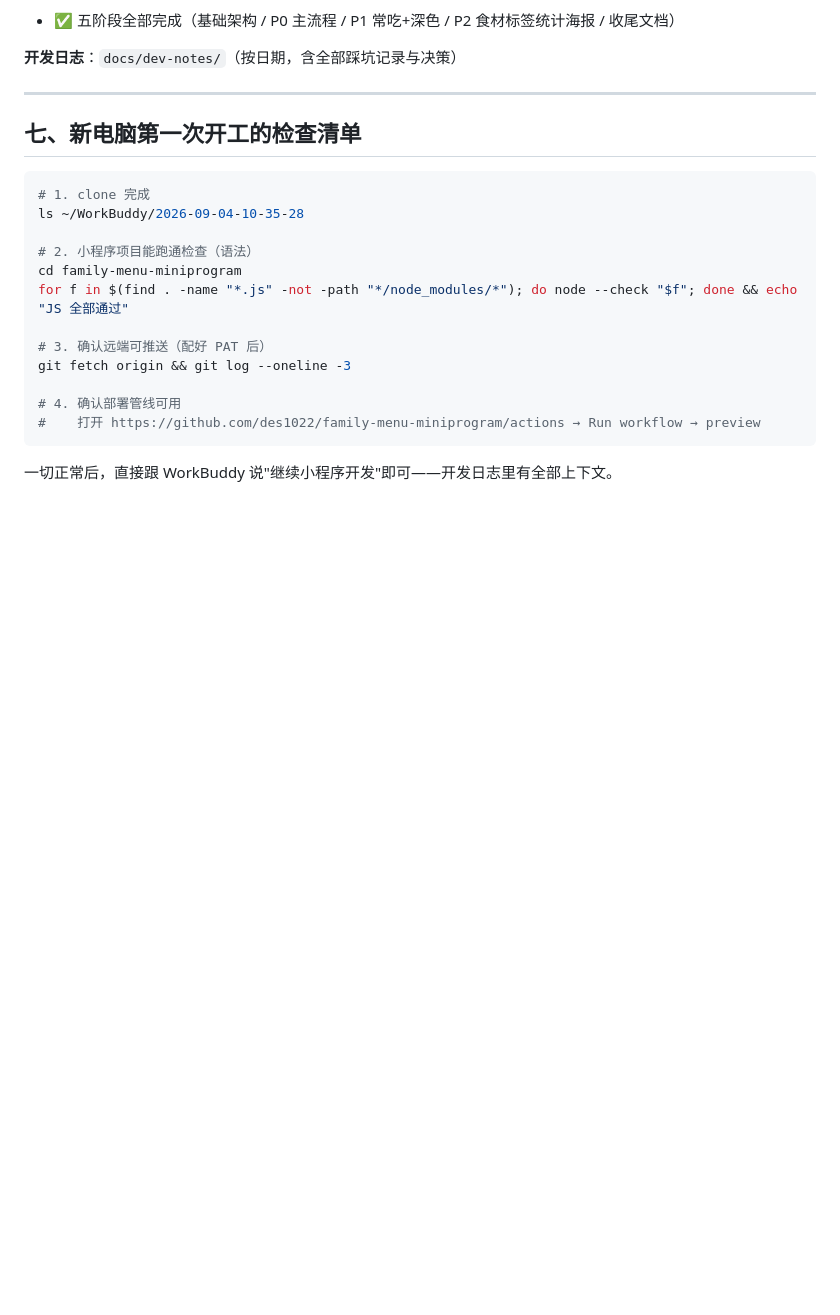
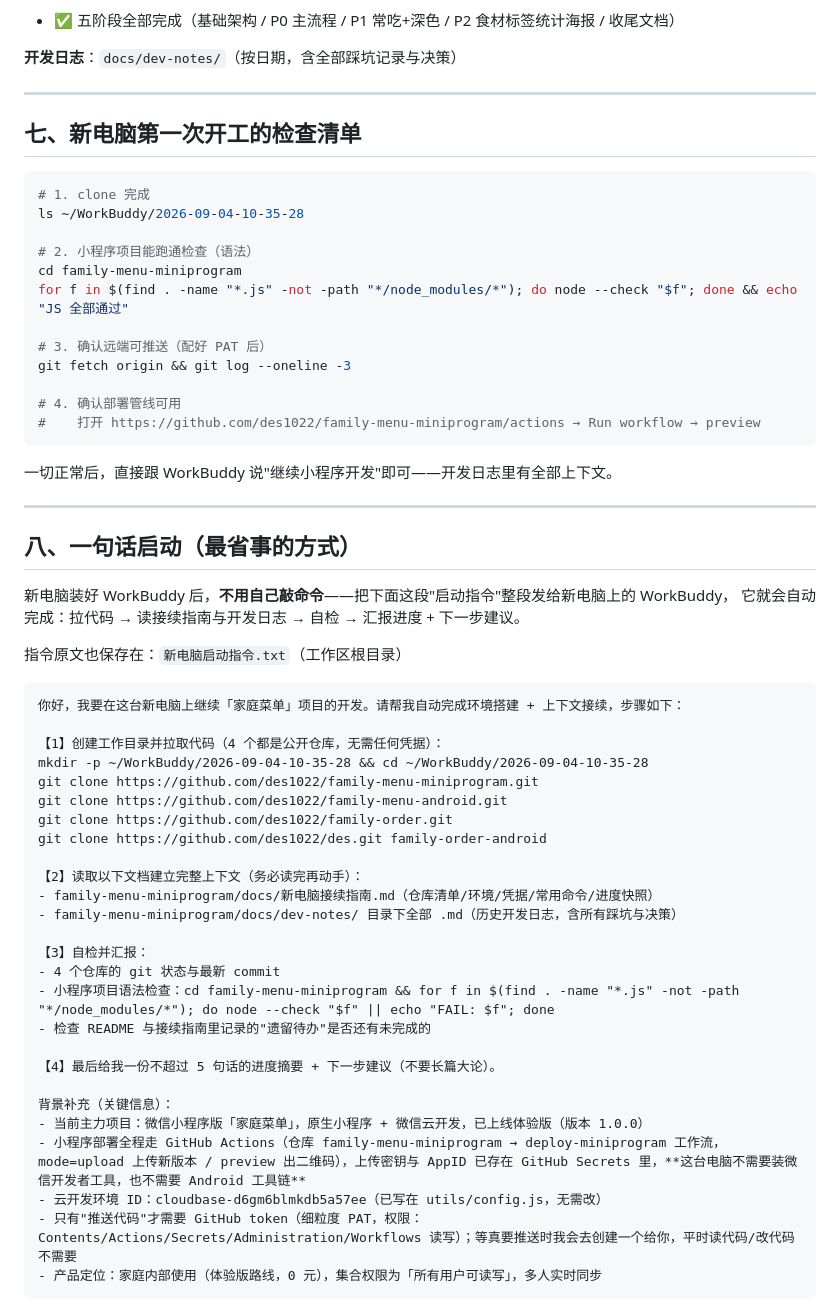
Before and after one commit to des1022/family-menu-miniprogram, a Markdown page: docs/新电脑接续指南.md, the part around the change. GitHub-like rendering; blank space fills up the shorter version.

Commit message:
docs: 接续指南补充「一句话启动指令」（新电脑零操作方案）

````diff
--- a/docs/新电脑接续指南.md
+++ b/docs/新电脑接续指南.md
@@ -148,3 +148,42 @@ git fetch origin && git log --oneline -3
 ```
 
 一切正常后，直接跟 WorkBuddy 说"继续小程序开发"即可——开发日志里有全部上下文。
+
+
+---
+
+## 八、一句话启动（最省事的方式）
+
+新电脑装好 WorkBuddy 后，**不用自己敲命令**——把下面这段"启动指令"整段发给新电脑上的 WorkBuddy，
+它就会自动完成：拉代码 → 读接续指南与开发日志 → 自检 → 汇报进度 + 下一步建议。
+
+指令原文也保存在：`新电脑启动指令.txt`（工作区根目录）
+
+```text
+你好，我要在这台新电脑上继续「家庭菜单」项目的开发。请帮我自动完成环境搭建 + 上下文接续，步骤如下：
+
+【1】创建工作目录并拉取代码（4 个都是公开仓库，无需任何凭据）：
+mkdir -p ~/WorkBuddy/2026-09-04-10-35-28 && cd ~/WorkBuddy/2026-09-04-10-35-28
+git clone https://github.com/des1022/family-menu-miniprogram.git
+git clone https://github.com/des1022/family-menu-android.git
+git clone https://github.com/des1022/family-order.git
+git clone https://github.com/des1022/des.git family-order-android
+
+【2】读取以下文档建立完整上下文（务必读完再动手）：
+- family-menu-miniprogram/docs/新电脑接续指南.md（仓库清单/环境/凭据/常用命令/进度快照）
+- family-menu-miniprogram/docs/dev-notes/ 目录下全部 .md（历史开发日志，含所有踩坑与决策）
+
+【3】自检并汇报：
+- 4 个仓库的 git 状态与最新 commit
+- 小程序项目语法检查：cd family-menu-miniprogram && for f in $(find . -name "*.js" -not -path "*/node_modules/*"); do node --check "$f" || echo "FAIL: $f"; done
+- 检查 README 与接续指南里记录的"遗留待办"是否还有未完成的
+
+【4】最后给我一份不超过 5 句话的进度摘要 + 下一步建议（不要长篇大论）。
+
+背景补充（关键信息）：
+- 当前主力项目：微信小程序版「家庭菜单」，原生小程序 + 微信云开发，已上线体验版（版本 1.0.0）
+- 小程序部署全程走 GitHub Actions（仓库 family-menu-miniprogram → deploy-miniprogram 工作流，mode=upload 上传新版本 / preview 出二维码），上传密钥与 AppID 已存在 GitHub Secrets 里，**这台电脑不需要装微信开发者工具，也不需要 Android 工具链**
+- 云开发环境 ID：cloudbase-d6gm6blmkdb5a57ee（已写在 utils/config.js，无需改）
+- 只有"推送代码"才需要 GitHub token（细粒度 PAT，权限：Contents/Actions/Secrets/Administration/Workflows 读写）；等真要推送时我会去创建一个给你，平时读代码/改代码不需要
+- 产品定位：家庭内部使用（体验版路线，0 元），集合权限为「所有用户可读写」，多人实时同步
+```
````
